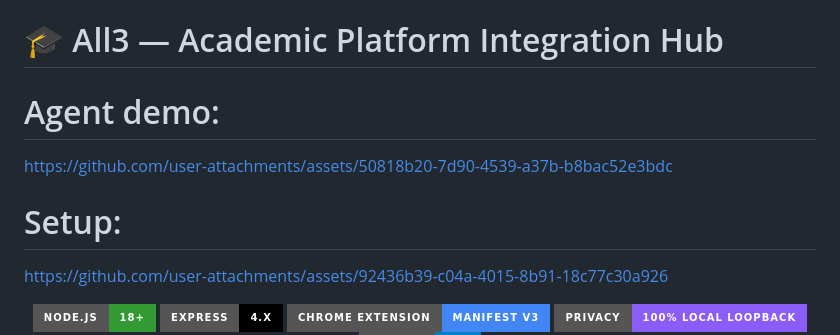
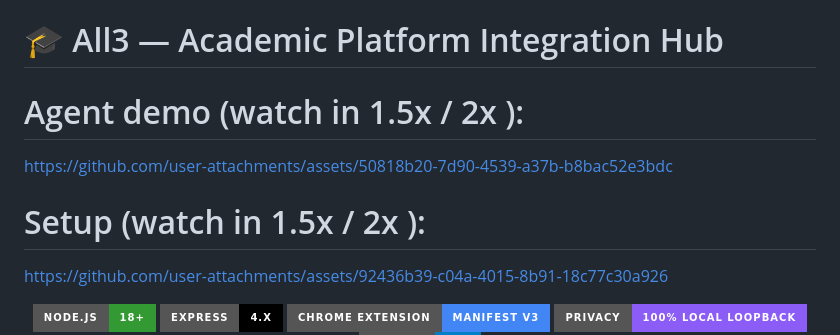
Before and after one commit to anurag1372/all3, a Markdown page: README.md, the part around the change. GitHub-like rendering; badges without logos.

```diff
--- a/README.md
+++ b/README.md
@@ -1,9 +1,9 @@
 # 🎓 All3 — Academic Platform Integration Hub
 
-# Agent demo:
+# Agent demo (watch in 1.5x / 2x ):
 https://github.com/user-attachments/assets/50818b20-7d90-4539-a37b-b8bac52e3bdc
 
-# Setup:
+# Setup (watch in 1.5x / 2x ):
 https://github.com/user-attachments/assets/92436b39-c04a-4015-8b91-18c77c30a926
 
 
```
